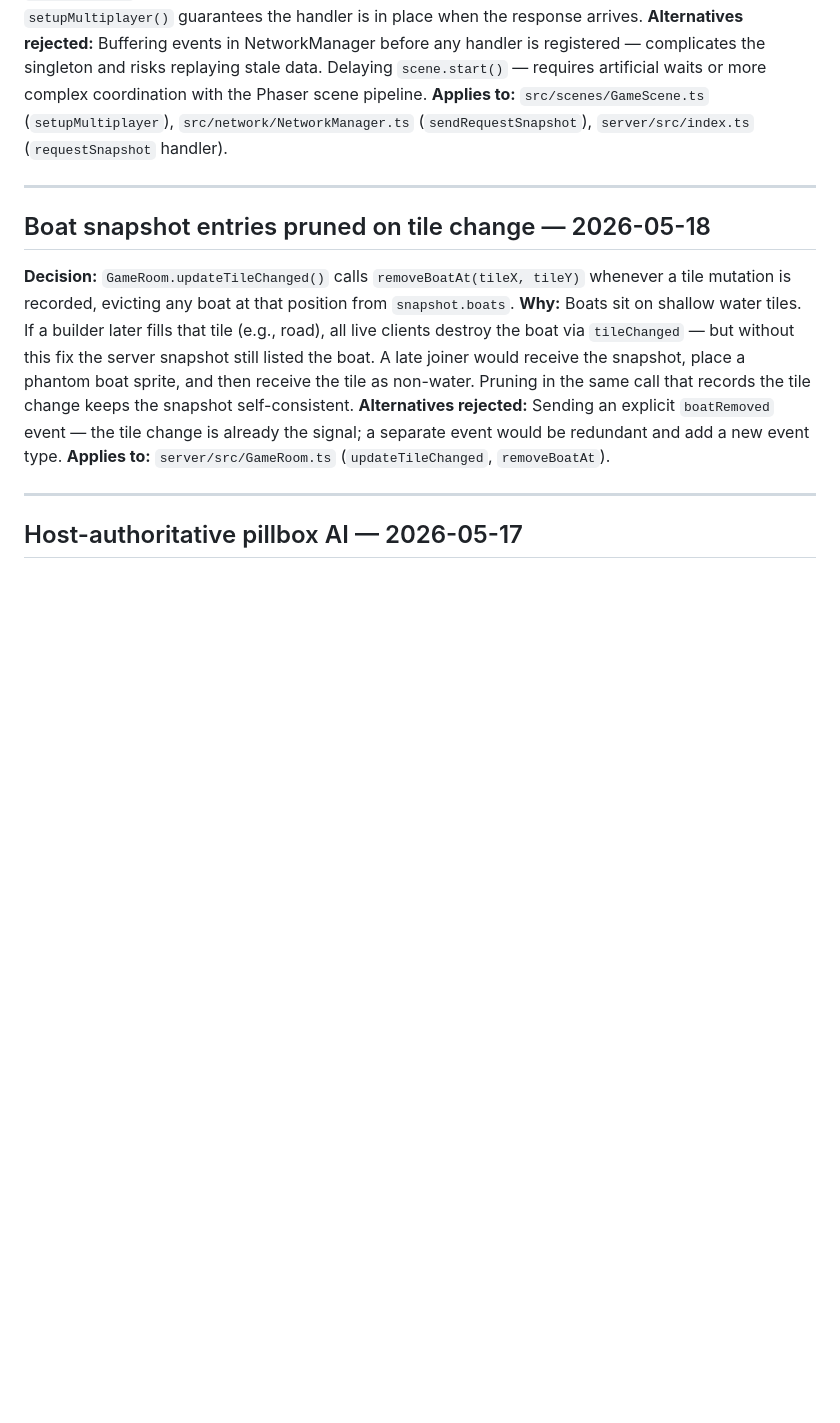
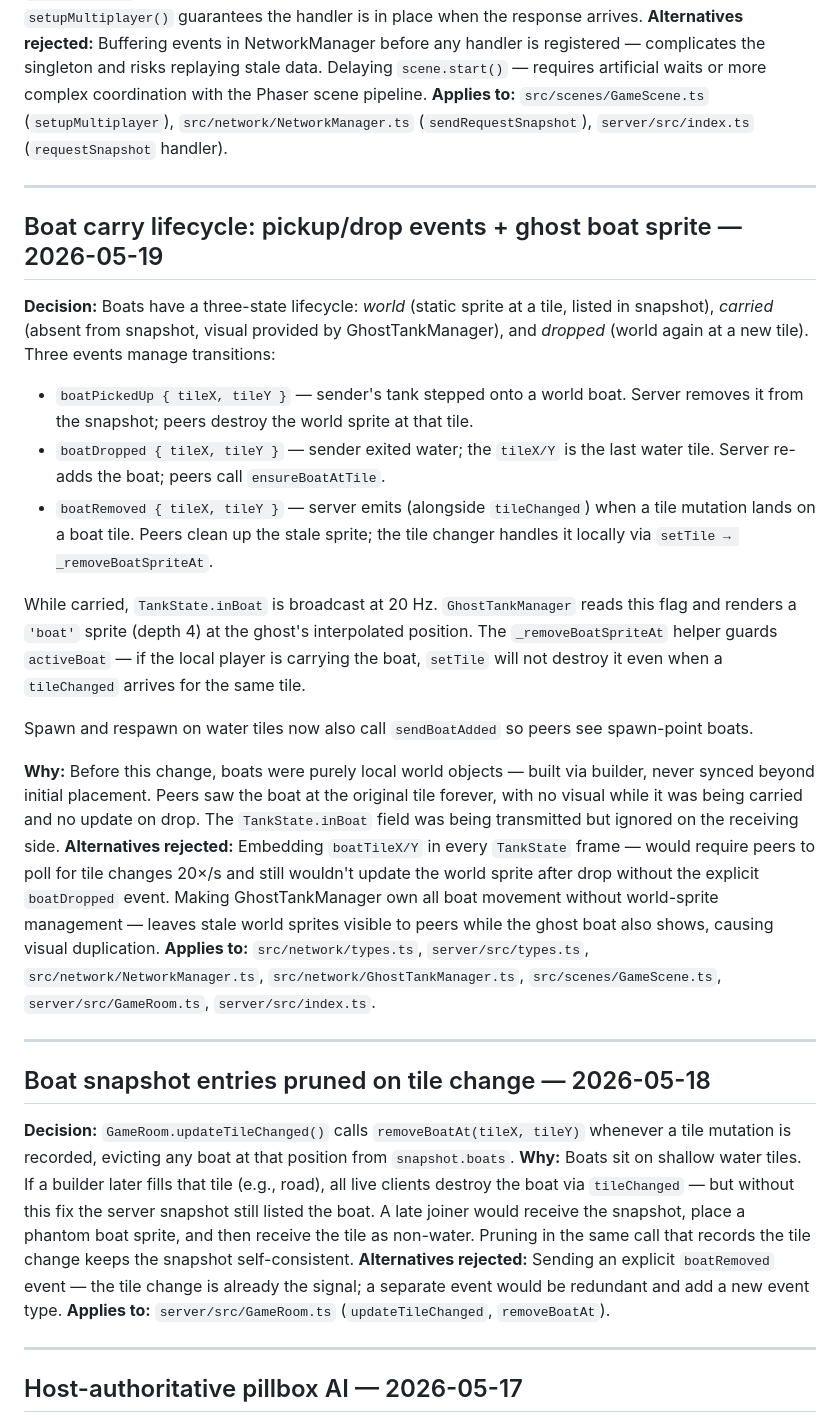
Before and after one commit to Ankleshanker/bolo, a Markdown page: library/decisions.md, the part around the change. GitHub-like rendering; blank space fills up the shorter version.

```diff
--- a/library/decisions.md
+++ b/library/decisions.md
@@ -145,6 +145,23 @@
 
 ---
 
+## Boat carry lifecycle: pickup/drop events + ghost boat sprite — 2026-05-19
+
+**Decision:** Boats have a three-state lifecycle: *world* (static sprite at a tile, listed in snapshot), *carried* (absent from snapshot, visual provided by GhostTankManager), and *dropped* (world again at a new tile). Three events manage transitions:
+- `boatPickedUp { tileX, tileY }` — sender's tank stepped onto a world boat. Server removes it from the snapshot; peers destroy the world sprite at that tile.
+- `boatDropped { tileX, tileY }` — sender exited water; the `tileX/Y` is the last water tile. Server re-adds the boat; peers call `ensureBoatAtTile`.
+- `boatRemoved { tileX, tileY }` — server emits (alongside `tileChanged`) when a tile mutation lands on a boat tile. Peers clean up the stale sprite; the tile changer handles it locally via `setTile → _removeBoatSpriteAt`.
+
+While carried, `TankState.inBoat` is broadcast at 20 Hz. `GhostTankManager` reads this flag and renders a `'boat'` sprite (depth 4) at the ghost's interpolated position. The `_removeBoatSpriteAt` helper guards `activeBoat` — if the local player is carrying the boat, `setTile` will not destroy it even when a `tileChanged` arrives for the same tile.
+
+Spawn and respawn on water tiles now also call `sendBoatAdded` so peers see spawn-point boats.
+
+**Why:** Before this change, boats were purely local world objects — built via builder, never synced beyond initial placement. Peers saw the boat at the original tile forever, with no visual while it was being carried and no update on drop. The `TankState.inBoat` field was being transmitted but ignored on the receiving side.
+**Alternatives rejected:** Embedding `boatTileX/Y` in every `TankState` frame — would require peers to poll for tile changes 20×/s and still wouldn't update the world sprite after drop without the explicit `boatDropped` event. Making GhostTankManager own all boat movement without world-sprite management — leaves stale world sprites visible to peers while the ghost boat also shows, causing visual duplication.
+**Applies to:** `src/network/types.ts`, `server/src/types.ts`, `src/network/NetworkManager.ts`, `src/network/GhostTankManager.ts`, `src/scenes/GameScene.ts`, `server/src/GameRoom.ts`, `server/src/index.ts`.
+
+---
+
 ## Boat snapshot entries pruned on tile change — 2026-05-18
 
 **Decision:** `GameRoom.updateTileChanged()` calls `removeBoatAt(tileX, tileY)` whenever a tile mutation is recorded, evicting any boat at that position from `snapshot.boats`.
```
Also changed, not shown: library/entities.md (+6 -5 lines), library/network.md (+11 -4 lines).
